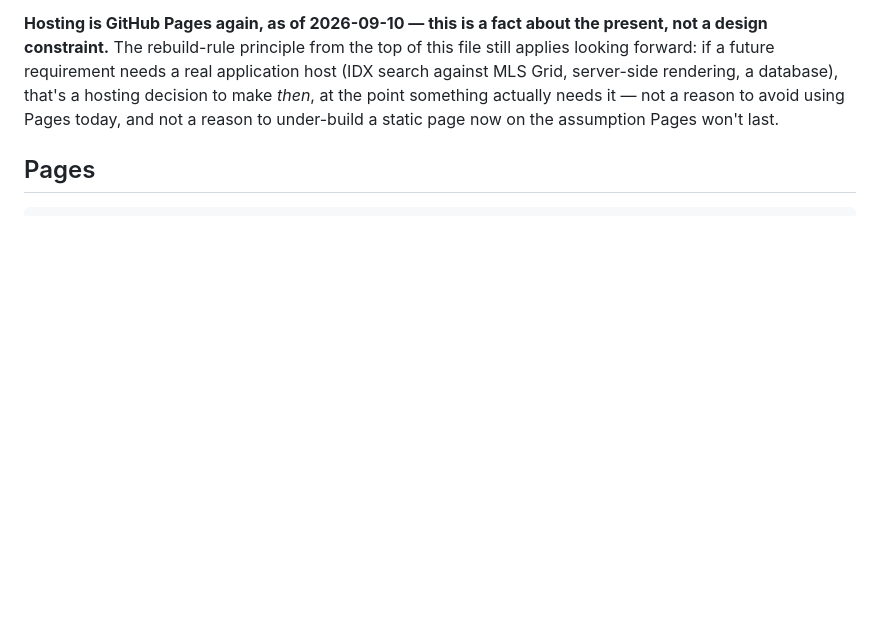
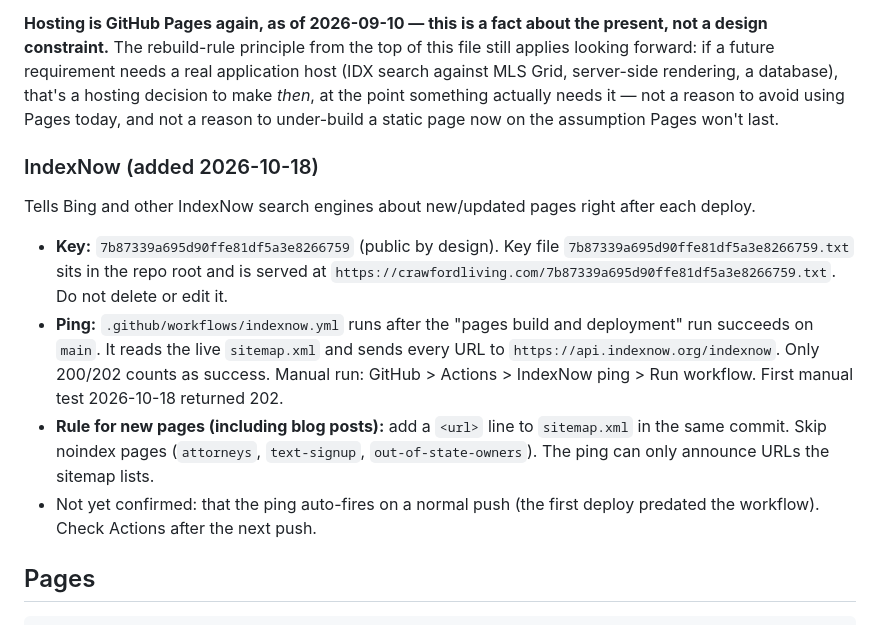
Before and after one commit to FlaRealtorMike/crawford-living-website, a Markdown page: CLAUDE.md, the part around the change. Drawn GitHub-style; blank space fills up the shorter version.

Commit message:
CLAUDE.md: document IndexNow setup and sitemap rule
Co-Authored-By: Claude Sonnet 5.5 <noreply@anthropic.com>

```diff
--- a/CLAUDE.md
+++ b/CLAUDE.md
@@ -210,6 +210,23 @@ forward: if a future requirement needs a real application host (IDX search again
 server-side rendering, a database), that's a hosting decision to make *then*, at the point
 something actually needs it — not a reason to avoid using Pages today, and not a reason to
 under-build a static page now on the assumption Pages won't last.
+
+### IndexNow (added 2026-10-18)
+
+Tells Bing and other IndexNow search engines about new/updated pages right after each deploy.
+
+- **Key:** `7b87339a695d90ffe81df5a3e8266759` (public by design). Key file
+  `7b87339a695d90ffe81df5a3e8266759.txt` sits in the repo root and is served at
+  `https://crawfordliving.com/7b87339a695d90ffe81df5a3e8266759.txt`. Do not delete or edit it.
+- **Ping:** `.github/workflows/indexnow.yml` runs after the "pages build and deployment" run
+  succeeds on `main`. It reads the live `sitemap.xml` and sends every URL to
+  `https://api.indexnow.org/indexnow`. Only 200/202 counts as success. Manual run: GitHub >
+  Actions > IndexNow ping > Run workflow. First manual test 2026-10-18 returned 202.
+- **Rule for new pages (including blog posts):** add a `<url>` line to `sitemap.xml` in the same
+  commit. Skip noindex pages (`attorneys`, `text-signup`, `out-of-state-owners`). The ping can only
+  announce URLs the sitemap lists.
+- Not yet confirmed: that the ping auto-fires on a normal push (the first deploy predated the
+  workflow). Check Actions after the next push.
 
 ## Pages
 
```
